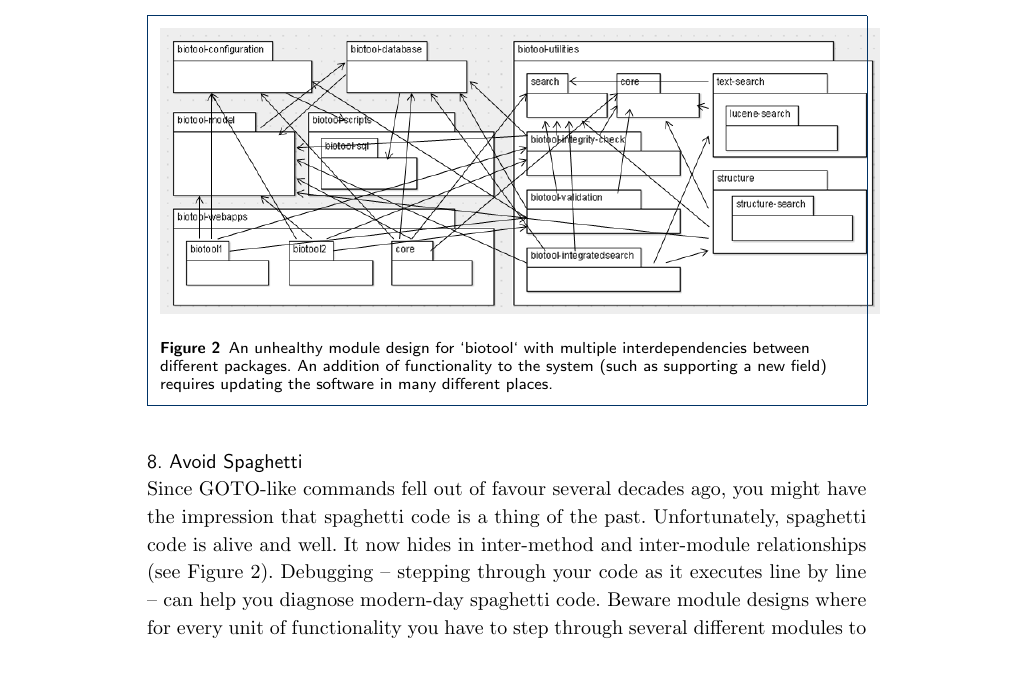
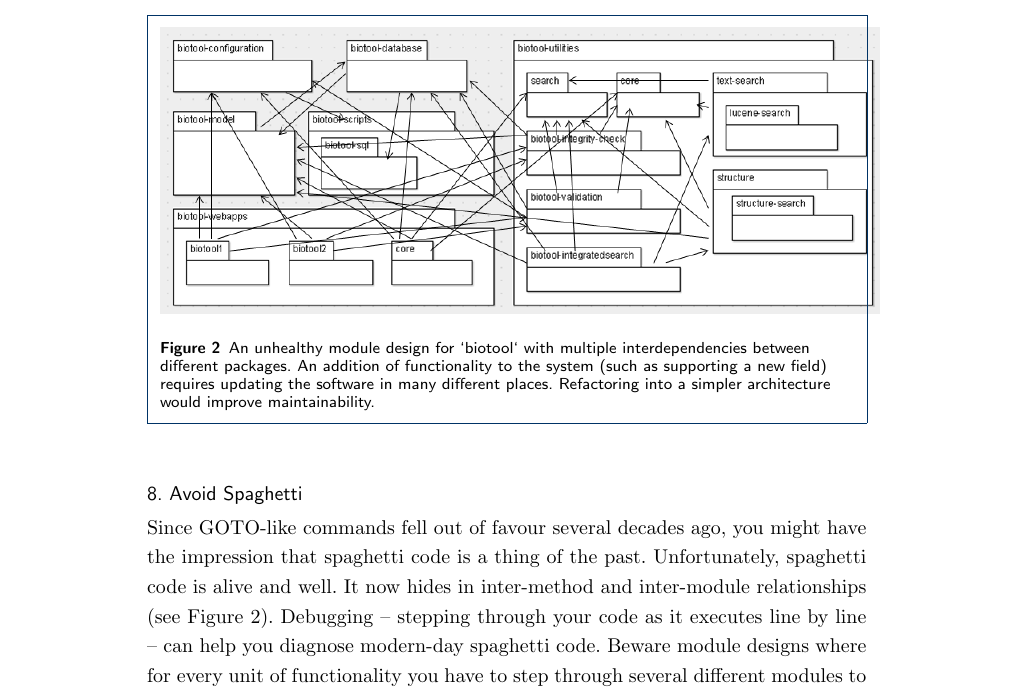
Before and after one commit to jannahastings/softwareeng-commentary, a LaTeX document (softwareeng-gigascience.tex): part of page 3 of 4, cut so that both start at the same text, the shorter picture padded with empty space. Compiled offline with pdfLaTeX.

Commit message:
Minor change

```diff
--- a/softwareeng-gigascience.tex
+++ b/softwareeng-gigascience.tex
@@ -302,7 +302,7 @@ Since GOTO-like commands fell out of favour several decades ago, you might have
 
 \begin{figure}%
 \includegraphics[width=\columnwidth]{ComplexClassDiagram.png}%
-\caption{An unhealthy module design for `biotool` with multiple interdependencies between different packages. An addition of functionality to the system (such as supporting a new field) requires updating the software in many different places.}%
+\caption{An unhealthy module design for `biotool` with multiple interdependencies between different packages. An addition of functionality to the system (such as supporting a new field) requires updating the software in many different places. Refactoring into a simpler architecture would improve maintainability.}%
 \label{fig-spaghetti}%
 \end{figure}
 
```
